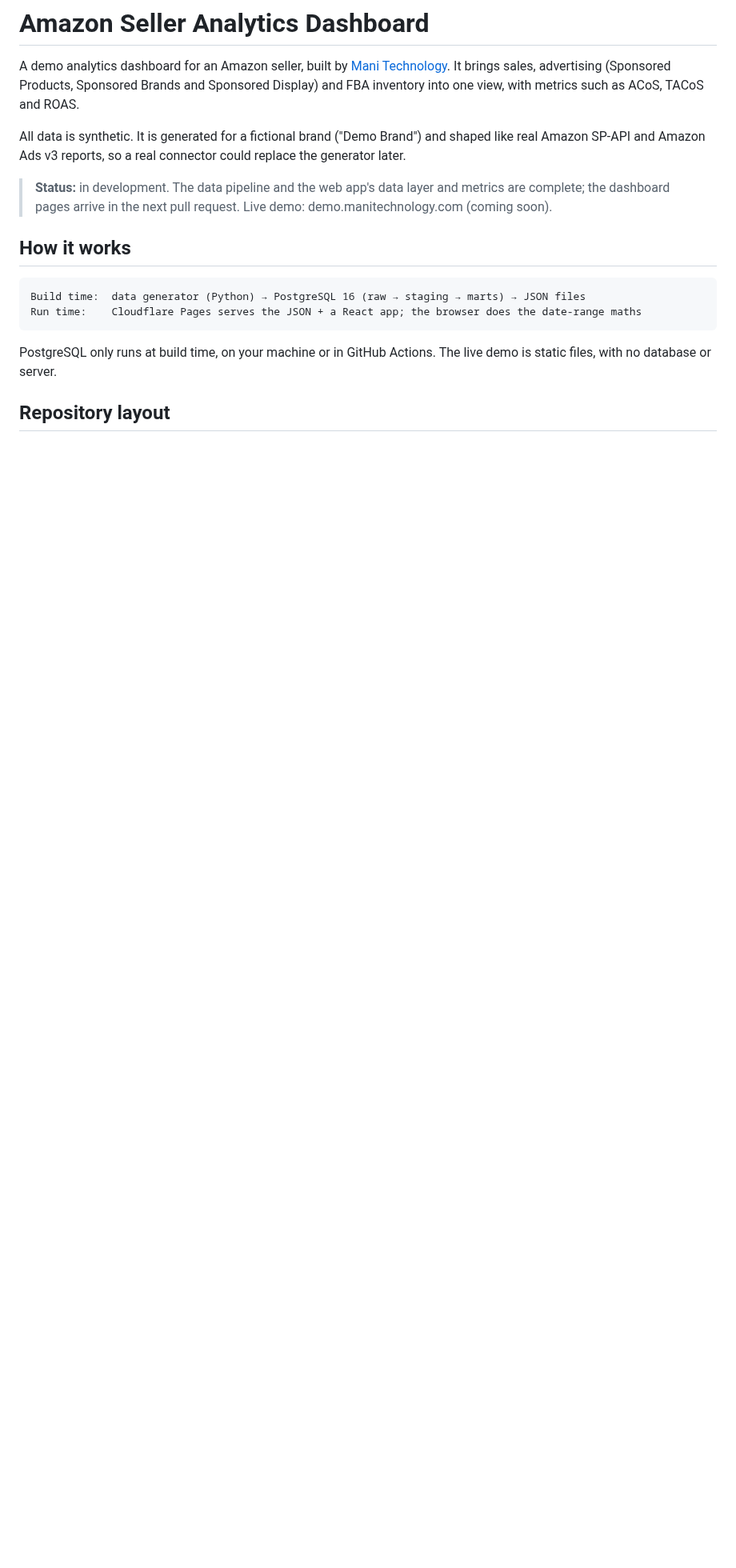
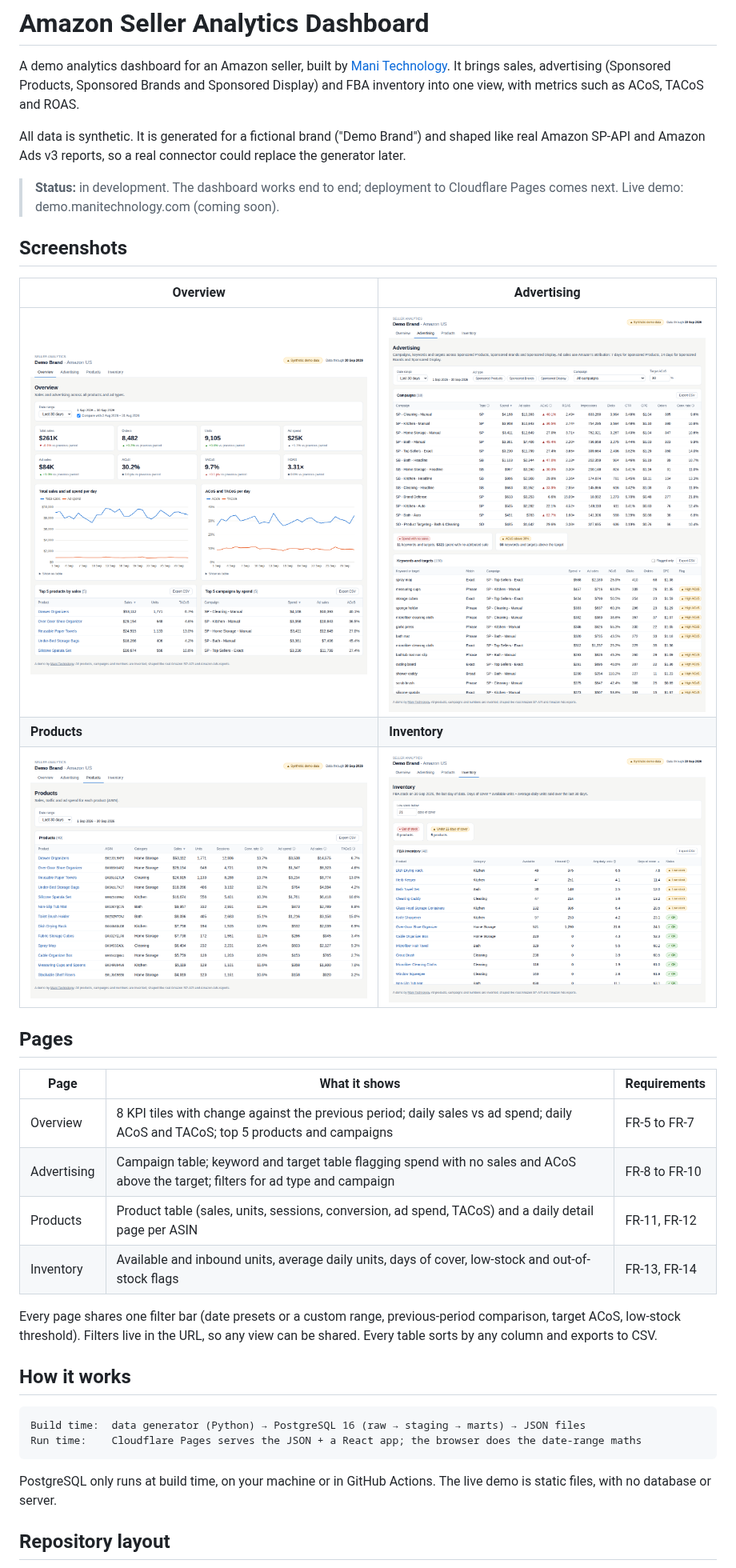
Before and after one commit to mani-technology-in/amazon-seller-analytics-dashboard, a Markdown page: README.md, the part around the change. Shown at 80% size. Rendered like a GitHub page; pictures changed too: docs/screenshots/advertising.png (added), docs/screenshots/inventory.png (added), docs/screenshots/overview.png (added); blank space fills up the shorter version.

Commit message:
Add page screenshots and document the pages in the README
Co-Authored-By: Claude Opus 5.5 <noreply@anthropic.com>
Claude-Session: https://claude.ai/code/session_01L4KGTaPsypSATCa6umNzTC

```diff
--- a/README.md
+++ b/README.md
@@ -4,7 +4,26 @@ A demo analytics dashboard for an Amazon seller, built by [Mani Technology](http
 
 All data is synthetic. It is generated for a fictional brand ("Demo Brand") and shaped like real Amazon SP-API and Amazon Ads v3 reports, so a real connector could replace the generator later.
 
-> **Status:** in development. The data pipeline and the web app's data layer and metrics are complete; the dashboard pages arrive in the next pull request. Live demo: demo.manitechnology.com (coming soon).
+> **Status:** in development. The dashboard works end to end; deployment to Cloudflare Pages comes next. Live demo: demo.manitechnology.com (coming soon).
+
+## Screenshots
+
+| Overview | Advertising |
+| --- | --- |
+| ![Overview: KPI tiles with change against the previous period, daily sales and ad spend, ACoS and TACoS, top products and campaigns](docs/screenshots/overview.png) | ![Advertising: campaign table, keyword and target table with flags](docs/screenshots/advertising.png) |
+| **Products** | **Inventory** |
+| ![Products: sales, sessions, conversion, ad spend and TACoS per ASIN](docs/screenshots/products.png) | ![Inventory: available and inbound units, days of cover, low-stock flags](docs/screenshots/inventory.png) |
+
+## Pages
+
+| Page | What it shows | Requirements |
+| --- | --- | --- |
+| Overview | 8 KPI tiles with change against the previous period; daily sales vs ad spend; daily ACoS and TACoS; top 5 products and campaigns | FR-5 to FR-7 |
+| Advertising | Campaign table; keyword and target table flagging spend with no sales and ACoS above the target; filters for ad type and campaign | FR-8 to FR-10 |
+| Products | Product table (sales, units, sessions, conversion, ad spend, TACoS) and a daily detail page per ASIN | FR-11, FR-12 |
+| Inventory | Available and inbound units, average daily units, days of cover, low-stock and out-of-stock flags | FR-13, FR-14 |
+
+Every page shares one filter bar (date presets or a custom range, previous-period comparison, target ACoS, low-stock threshold). Filters live in the URL, so any view can be shared. Every table sorts by any column and exports to CSV.
 
 ## How it works
 
```
Also changed, not shown: docs/screenshots/overview-mobile.png (added), docs/screenshots/product-detail.png (added).
